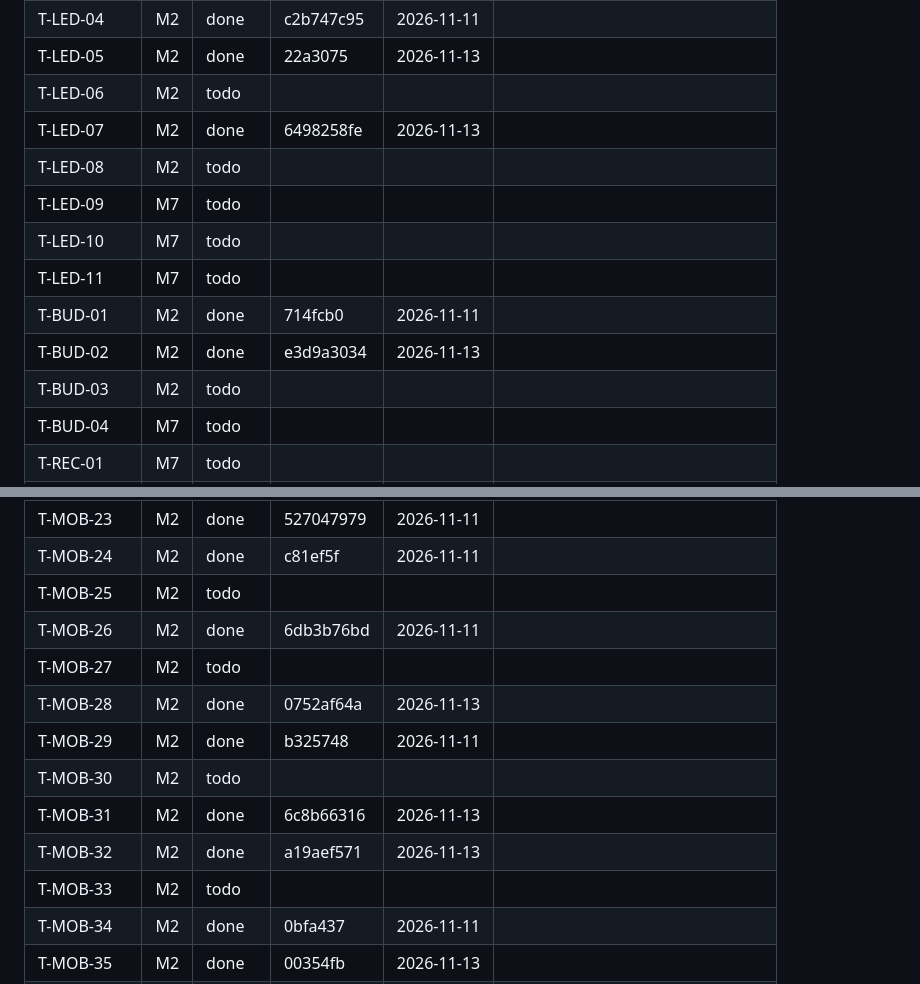
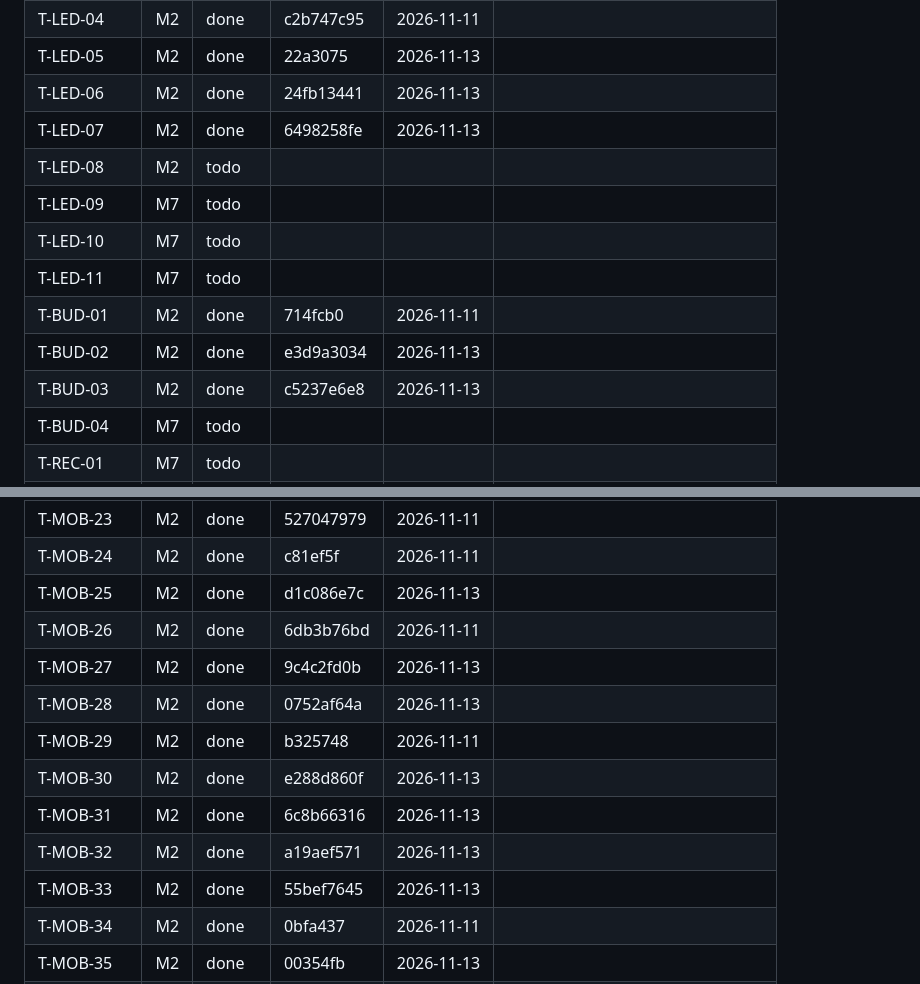
Before and after one commit to raihan31/amar-poribar, a Markdown page: docs/tasks/PROGRESS.md, 2 parts joined by grey strips. GitHub-like rendering.

Commit message:
progress: wave 5 of M2
Co-Authored-By: Claude Sonnet 5.5 <noreply@anthropic.com>

```diff
--- a/docs/tasks/PROGRESS.md
+++ b/docs/tasks/PROGRESS.md
@@ -63,7 +63,7 @@ Maintained by `tools/orchestrate/progress.mjs`. Status: todo, doing, done (accep
 | T-LED-03 | M2 | done | 1d9387e17 | 2026-11-11 |  |
 | T-LED-04 | M2 | done | c2b747c95 | 2026-11-11 |  |
 | T-LED-05 | M2 | done | 22a3075 | 2026-11-13 |  |
-| T-LED-06 | M2 | todo |  |  |  |
+| T-LED-06 | M2 | done | 24fb13441 | 2026-11-13 |  |
 | T-LED-07 | M2 | done | 6498258fe | 2026-11-13 |  |
 | T-LED-08 | M2 | todo |  |  |  |
 | T-LED-09 | M7 | todo |  |  |  |
@@ -71,7 +71,7 @@ Maintained by `tools/orchestrate/progress.mjs`. Status: todo, doing, done (accep
 | T-LED-11 | M7 | todo |  |  |  |
 | T-BUD-01 | M2 | done | 714fcb0 | 2026-11-11 |  |
 | T-BUD-02 | M2 | done | e3d9a3034 | 2026-11-13 |  |
-| T-BUD-03 | M2 | todo |  |  |  |
+| T-BUD-03 | M2 | done | c5237e6e8 | 2026-11-13 |  |
 | T-BUD-04 | M7 | todo |  |  |  |
 | T-REC-01 | M7 | todo |  |  |  |
 | T-REC-02 | M7 | todo |  |  |  |
@@ -178,15 +178,15 @@ Maintained by `tools/orchestrate/progress.mjs`. Status: todo, doing, done (accep
 | T-MOB-22 | M1 | done | 0b47095c3 | 2026-11-11 |  |
 | T-MOB-23 | M2 | done | 527047979 | 2026-11-11 |  |
 | T-MOB-24 | M2 | done | c81ef5f | 2026-11-11 |  |
-| T-MOB-25 | M2 | todo |  |  |  |
+| T-MOB-25 | M2 | done | d1c086e7c | 2026-11-13 |  |
 | T-MOB-26 | M2 | done | 6db3b76bd | 2026-11-11 |  |
-| T-MOB-27 | M2 | todo |  |  |  |
+| T-MOB-27 | M2 | done | 9c4c2fd0b | 2026-11-13 |  |
 | T-MOB-28 | M2 | done | 0752af64a | 2026-11-13 |  |
 | T-MOB-29 | M2 | done | b325748 | 2026-11-11 |  |
-| T-MOB-30 | M2 | todo |  |  |  |
+| T-MOB-30 | M2 | done | e288d860f | 2026-11-13 |  |
 | T-MOB-31 | M2 | done | 6c8b66316 | 2026-11-13 |  |
 | T-MOB-32 | M2 | done | a19aef571 | 2026-11-13 |  |
-| T-MOB-33 | M2 | todo |  |  |  |
+| T-MOB-33 | M2 | done | 55bef7645 | 2026-11-13 |  |
 | T-MOB-34 | M2 | done | 0bfa437 | 2026-11-11 |  |
 | T-MOB-35 | M2 | done | 00354fb | 2026-11-13 |  |
 | T-MOB-36 | M3 | todo |  |  |  |
```
